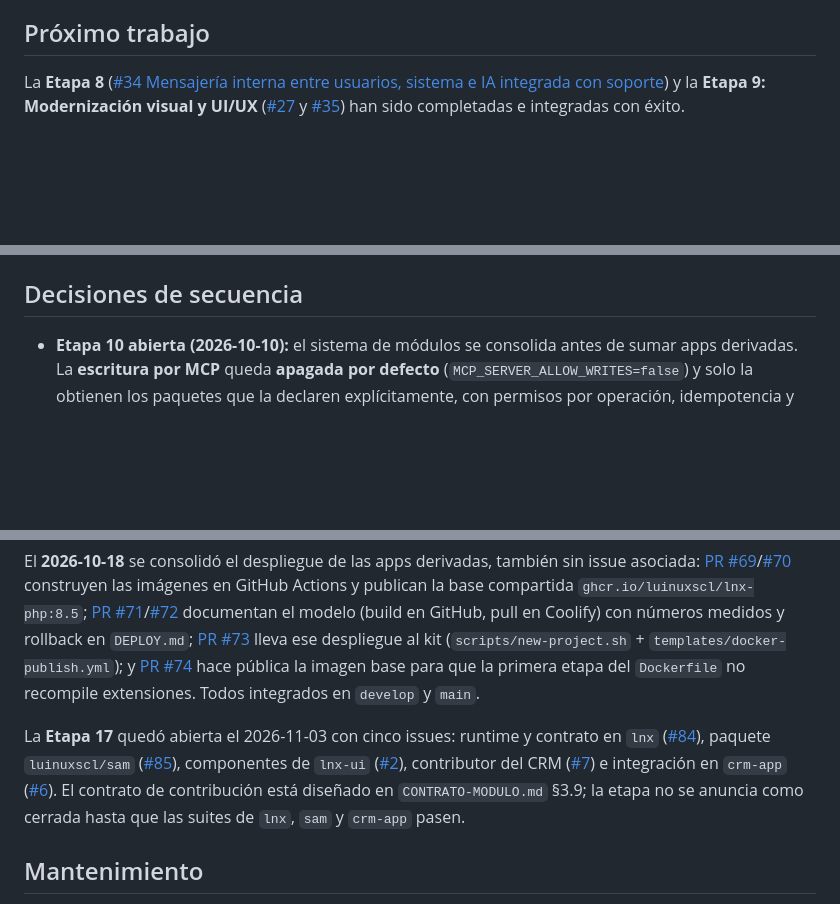
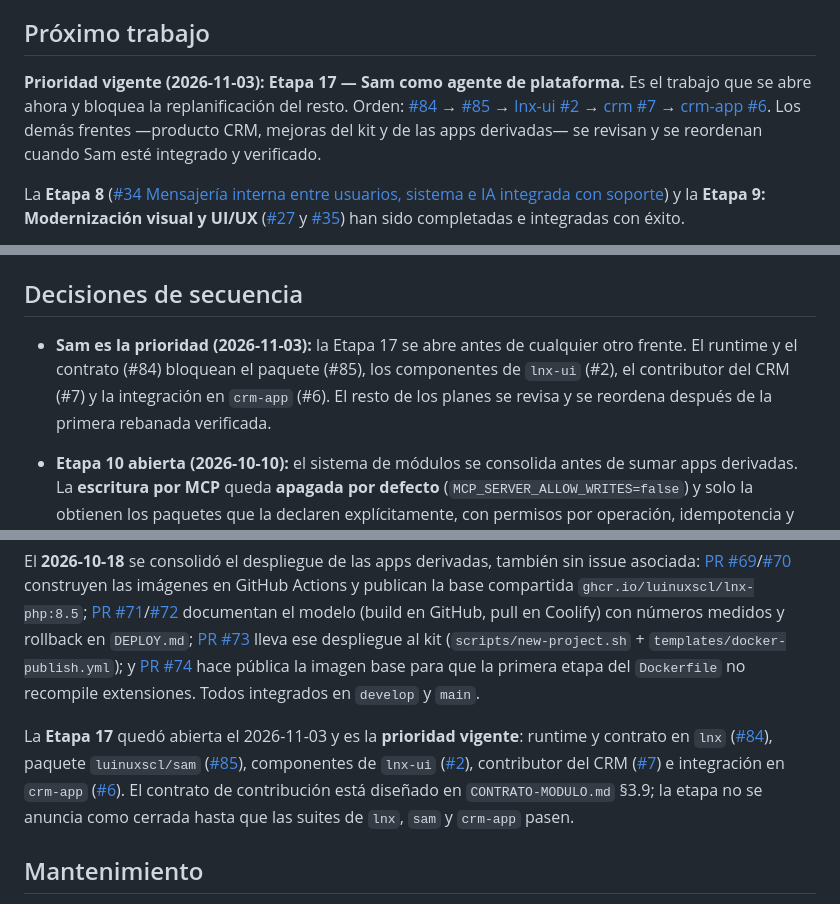
Before and after one commit to luinuxscl/lnx, a Markdown page: ROADMAP.md, 3 parts joined by grey strips. Rendered like a GitHub page; blank space fills up the shorter version.

Commit message:
docs(roadmap): prioriza la etapa 17 de Sam
Sam va antes que cualquier otro frente; el resto se replanifica al cerrar la primera rebanada.

```diff
--- a/ROADMAP.md
+++ b/ROADMAP.md
@@ -5,6 +5,8 @@
 Este documento conserva el orden global de trabajo. GitHub es la fuente del estado y los criterios de aceptación de cada issue; los órdenes parciales escritos en ellas se concilian aquí. Las etapas no son compromisos de fecha. El esfuerzo es comparativo por alcance, no una estimación de duración.
 
 ## Próximo trabajo
+
+**Prioridad vigente (2026-11-03): Etapa 17 — Sam como agente de plataforma.** Es el trabajo que se abre ahora y bloquea la replanificación del resto. Orden: [#84](https://github.com/luinuxscl/lnx/issues/84) → [#85](https://github.com/luinuxscl/lnx/issues/85) → [lnx-ui #2](https://github.com/luinuxscl/lnx-ui/issues/2) → [crm #7](https://github.com/luinuxscl/crm/issues/7) → [crm-app #6](https://github.com/luinuxscl/crm-app/issues/6). Los demás frentes —producto CRM, mejoras del kit y de las apps derivadas— se revisan y se reordenan cuando Sam esté integrado y verificado.
 
 La **Etapa 8** ([#34 Mensajería interna entre usuarios, sistema e IA integrada con soporte](https://github.com/luinuxscl/lnx/issues/34)) y la **Etapa 9: Modernización visual y UI/UX** ([#27](https://github.com/luinuxscl/lnx/issues/27) y [#35](https://github.com/luinuxscl/lnx/issues/35)) han sido completadas e integradas con éxito.
 
@@ -58,6 +60,7 @@ Criterio de cierre de la etapa: desde una pantalla del CRM, Sam abre con el cont
 
 ## Decisiones de secuencia
 
+- **Sam es la prioridad (2026-11-03):** la Etapa 17 se abre antes de cualquier otro frente. El runtime y el contrato (#84) bloquean el paquete (#85), los componentes de `lnx-ui` (#2), el contributor del CRM (#7) y la integración en `crm-app` (#6). El resto de los planes se revisa y se reordena después de la primera rebanada verificada.
 - **Etapa 10 abierta (2026-10-10):** el sistema de módulos se consolida antes de sumar apps derivadas. La **escritura por MCP** queda **apagada por defecto** (`MCP_SERVER_ALLOW_WRITES=false`) y solo la obtienen los paquetes que la declaren explícitamente, con permisos por operación, idempotencia y auditoría con diff. Sin borrado ni sobrescritura de historial. El estándar completo vive en [`CONTRATO-MODULO.md`](CONTRATO-MODULO.md).
 - **Etapa 10, primer punto implementado (2026-10-10):** el contrato de **permisos por paquete** (`CONTRATO-MODULO.md` §3.1) quedó implementado en lnx: un paquete declara sus permisos con `App\Support\Permissions\PermissionRegistry`, el comando `permissions:sync` los materializa de forma idempotente y los concede a `admin` (`root` los omite), y `RolePermissionSeeder` ejecuta el mismo sync. Con pruebas Pest y documentación; los puntos 2 y 5 siguen abiertos.
 - **Etapa 10, escritura por MCP declarable implementada (2026-10-10):** `CONTRATO-MODULO.md` §4. El servidor MCP sigue siendo de solo lectura por defecto; un paquete declara herramientas de escritura con `App\Mcp\Tools\WriteTool` + `#[WritesData]` y las registra en `App\Mcp\McpToolRegistry`. La escritura se habilita por despliegue (`MCP_SERVER_ALLOW_WRITES`, límite propio y auditoría con diff en `mcp_write_operations`), exige permiso e idempotencia, y una herramienta que escribe sin declararse falla (`mcp:verify-writes`). Con pruebas Pest y documentación.
@@ -120,7 +123,7 @@ El 2026-10-18 se cerró la mejora [#68 Garantizar breadcrumbs en todas las pági
 
 El **2026-10-18** se consolidó el despliegue de las apps derivadas, también sin issue asociada: [PR #69](https://github.com/luinuxscl/lnx/pull/69)/[#70](https://github.com/luinuxscl/lnx/pull/70) construyen las imágenes en GitHub Actions y publican la base compartida `ghcr.io/luinuxscl/lnx-php:8.5`; [PR #71](https://github.com/luinuxscl/lnx/pull/71)/[#72](https://github.com/luinuxscl/lnx/pull/72) documentan el modelo (build en GitHub, pull en Coolify) con números medidos y rollback en `DEPLOY.md`; [PR #73](https://github.com/luinuxscl/lnx/pull/73) lleva ese despliegue al kit (`scripts/new-project.sh` + `templates/docker-publish.yml`); y [PR #74](https://github.com/luinuxscl/lnx/pull/74) hace pública la imagen base para que la primera etapa del `Dockerfile` no recompile extensiones. Todos integrados en `develop` y `main`.
 
-La **Etapa 17** quedó abierta el 2026-11-03 con cinco issues: runtime y contrato en `lnx` ([#84](https://github.com/luinuxscl/lnx/issues/84)), paquete `luinuxscl/sam` ([#85](https://github.com/luinuxscl/lnx/issues/85)), componentes de `lnx-ui` ([#2](https://github.com/luinuxscl/lnx-ui/issues/2)), contributor del CRM ([#7](https://github.com/luinuxscl/crm/issues/7)) e integración en `crm-app` ([#6](https://github.com/luinuxscl/crm-app/issues/6)). El contrato de contribución está diseñado en `CONTRATO-MODULO.md` §3.9; la etapa no se anuncia como cerrada hasta que las suites de `lnx`, `sam` y `crm-app` pasen.
+La **Etapa 17** quedó abierta el 2026-11-03 y es la **prioridad vigente**: runtime y contrato en `lnx` ([#84](https://github.com/luinuxscl/lnx/issues/84)), paquete `luinuxscl/sam` ([#85](https://github.com/luinuxscl/lnx/issues/85)), componentes de `lnx-ui` ([#2](https://github.com/luinuxscl/lnx-ui/issues/2)), contributor del CRM ([#7](https://github.com/luinuxscl/crm/issues/7)) e integración en `crm-app` ([#6](https://github.com/luinuxscl/crm-app/issues/6)). El contrato de contribución está diseñado en `CONTRATO-MODULO.md` §3.9; la etapa no se anuncia como cerrada hasta que las suites de `lnx`, `sam` y `crm-app` pasen.
 
 ## Mantenimiento
 
```
